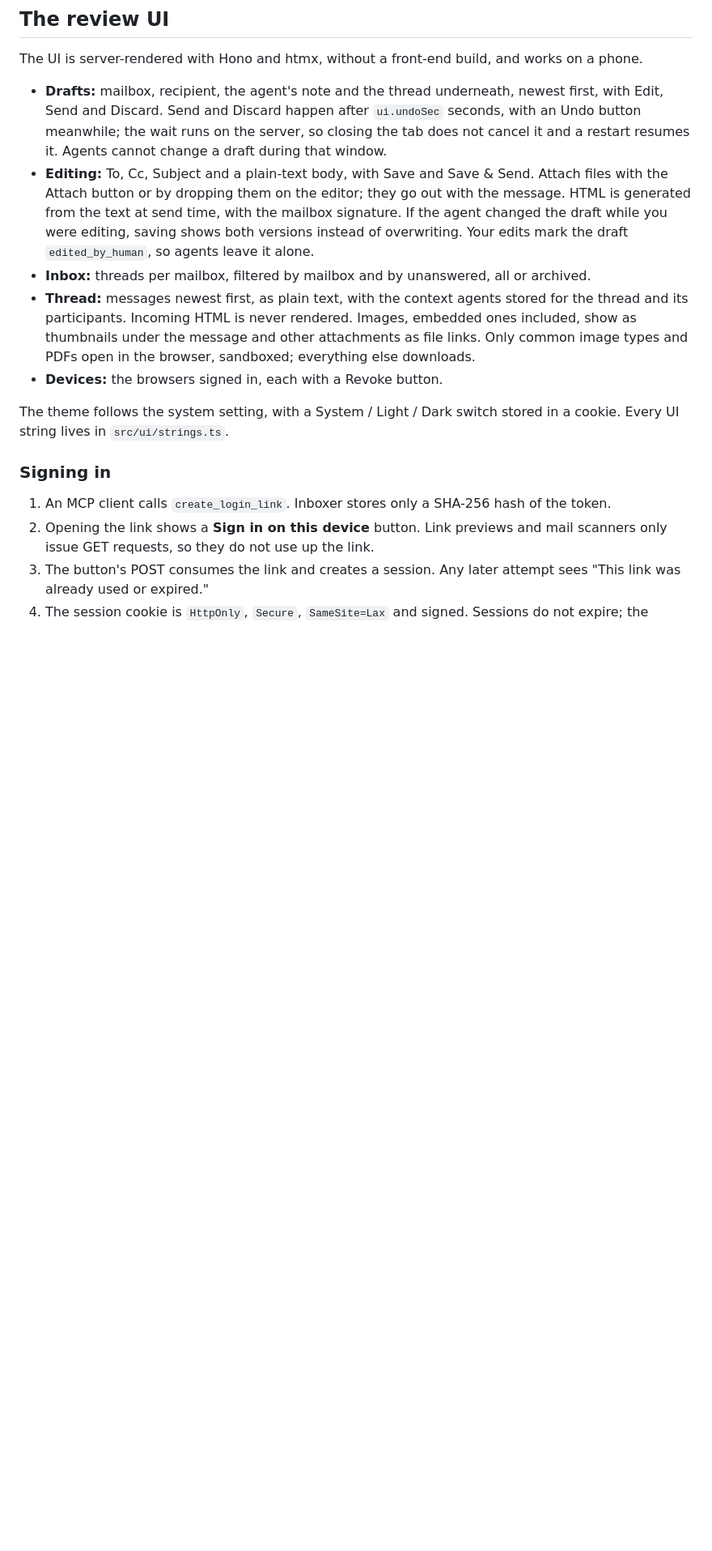
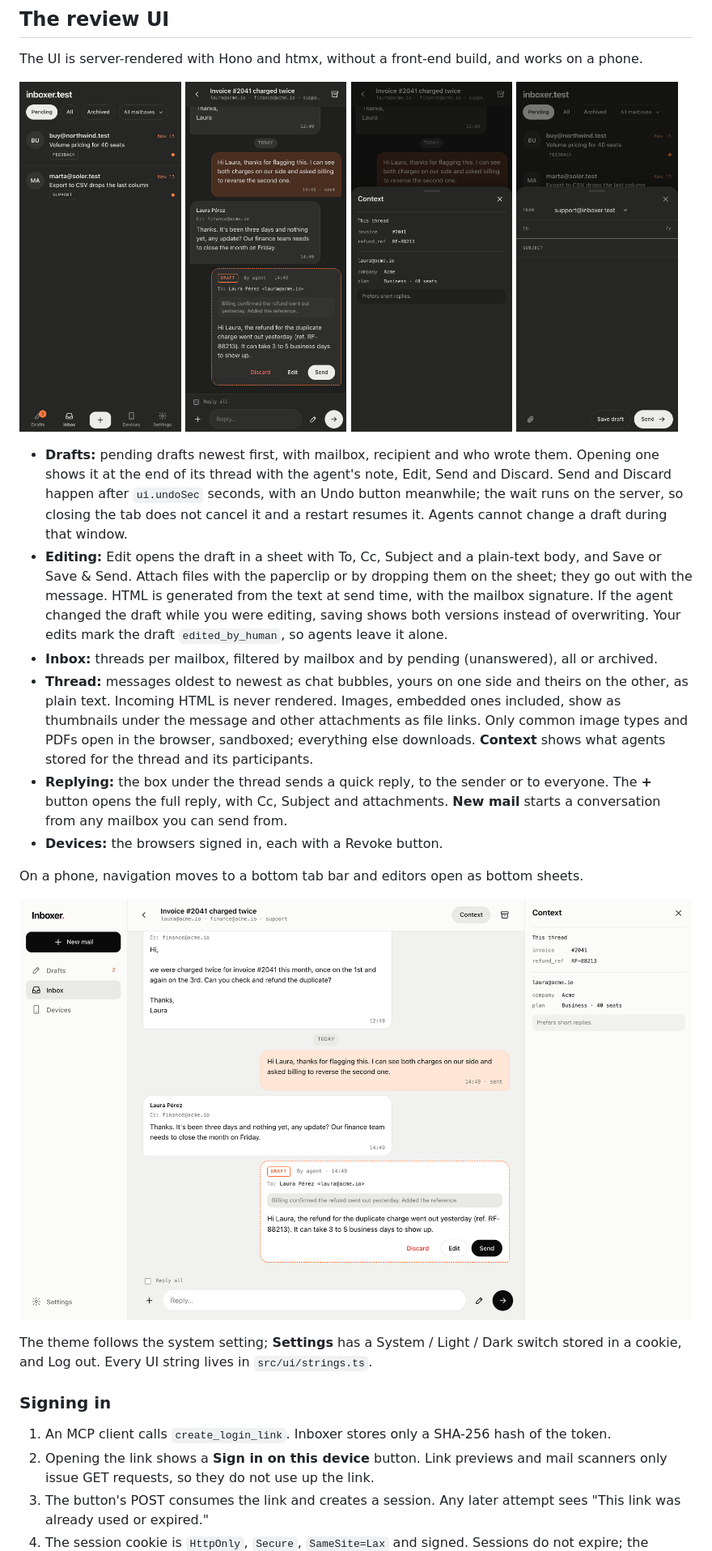
Before and after one commit to clasen/Inboxer, a Markdown page: README.md, the part around one of its changes. Shown at 81% size. Rendered like a GitHub page; pictures changed too: docs/screenshots/desktop-context-light.png (added), docs/screenshots/mobile-compose-dark.png (added), docs/screenshots/mobile-context-dark.png (added); blank space fills up the shorter version.

Commit message:
Add UI screenshots to the README and drop the From selector's border

```diff
--- a/README.md
+++ b/README.md
@@ -295,13 +297,25 @@ Every thread, message and draft in a result carries a `url` that opens it in the
 
 The UI is server-rendered with Hono and htmx, without a front-end build, and works on a phone.
 
-- **Drafts:** mailbox, recipient, the agent's note and the thread underneath, newest first, with Edit, Send and Discard. Send and Discard happen after `ui.undoSec` seconds, with an Undo button meanwhile; the wait runs on the server, so closing the tab does not cancel it and a restart resumes it. Agents cannot change a draft during that window.
-- **Editing:** To, Cc, Subject and a plain-text body, with Save and Save & Send. Attach files with the Attach button or by dropping them on the editor; they go out with the message. HTML is generated from the text at send time, with the mailbox signature. If the agent changed the draft while you were editing, saving shows both versions instead of overwriting. Your edits mark the draft `edited_by_human`, so agents leave it alone.
-- **Inbox:** threads per mailbox, filtered by mailbox and by unanswered, all or archived.
-- **Thread:** messages newest first, as plain text, with the context agents stored for the thread and its participants. Incoming HTML is never rendered. Images, embedded ones included, show as thumbnails under the message and other attachments as file links. Only common image types and PDFs open in the browser, sandboxed; everything else downloads.
+<p>
+  <img src="docs/screenshots/mobile-inbox-dark.png" width="24%" alt="Inbox on a phone">
+  <img src="docs/screenshots/mobile-thread-dark.png" width="24%" alt="A thread with a pending draft">
+  <img src="docs/screenshots/mobile-context-dark.png" width="24%" alt="The context sheet">
+  <img src="docs/screenshots/mobile-compose-dark.png" width="24%" alt="New mail">
+</p>
+
+- **Drafts:** pending drafts newest first, with mailbox, recipient and who wrote them. Opening one shows it at the end of its thread with the agent's note, Edit, Send and Discard. Send and Discard happen after `ui.undoSec` seconds, with an Undo button meanwhile; the wait runs on the server, so closing the tab does not cancel it and a restart resumes it. Agents cannot change a draft during that window.
+- **Editing:** Edit opens the draft in a sheet with To, Cc, Subject and a plain-text body, and Save or Save & Send. Attach files with the paperclip or by dropping them on the sheet; they go out with the message. HTML is generated from the text at send time, with the mailbox signature. If the agent changed the draft while you were editing, saving shows both versions instead of overwriting. Your edits mark the draft `edited_by_human`, so agents leave it alone.
+- **Inbox:** threads per mailbox, filtered by mailbox and by pending (unanswered), all or archived.
+- **Thread:** messages oldest to newest as chat bubbles, yours on one side and theirs on the other, as plain text. Incoming HTML is never rendered. Images, embedded ones included, show as thumbnails under the message and other attachments as file links. Only common image types and PDFs open in the browser, sandboxed; everything else downloads. **Context** shows what agents stored for the thread and its participants.
+- **Replying:** the box under the thread sends a quick reply, to the sender or to everyone. The **+** button opens the full reply, with Cc, Subject and attachments. **New mail** starts a conversation from any mailbox you can send from.
 - **Devices:** the browsers signed in, each with a Revoke button.
 
-The theme follows the system setting, with a System / Light / Dark switch stored in a cookie. Every UI string lives in `src/ui/strings.ts`.
+On a phone, navigation moves to a bottom tab bar and editors open as bottom sheets.
+
+![The context panel in the light theme](docs/screenshots/desktop-context-light.png)
+
+The theme follows the system setting; **Settings** has a System / Light / Dark switch stored in a cookie, and Log out. Every UI string lives in `src/ui/strings.ts`.
 
 ### Signing in
 
```
Also changed, not shown: other parts of README.md (+3 -0 lines), docs/screenshots/desktop-thread-dark.png (added), 1 other file.
